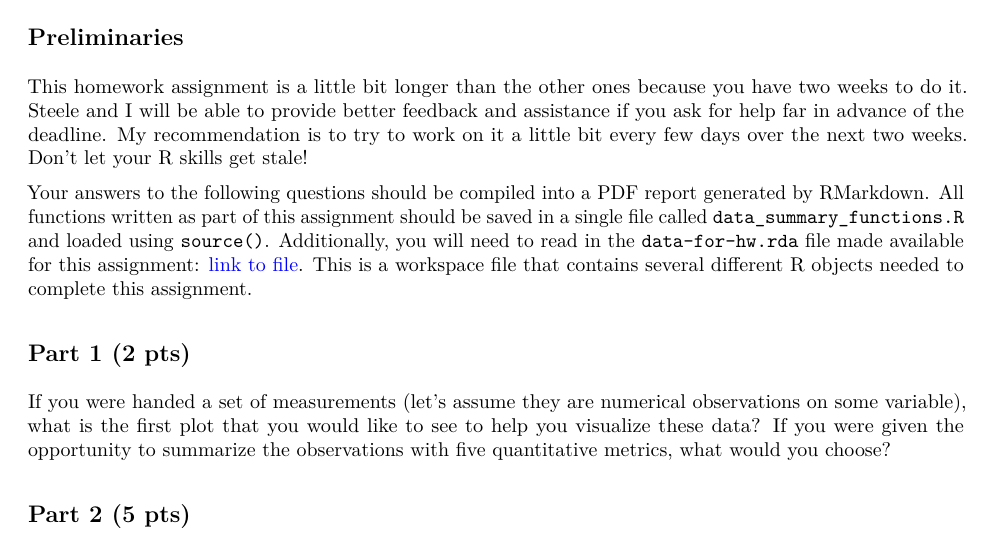
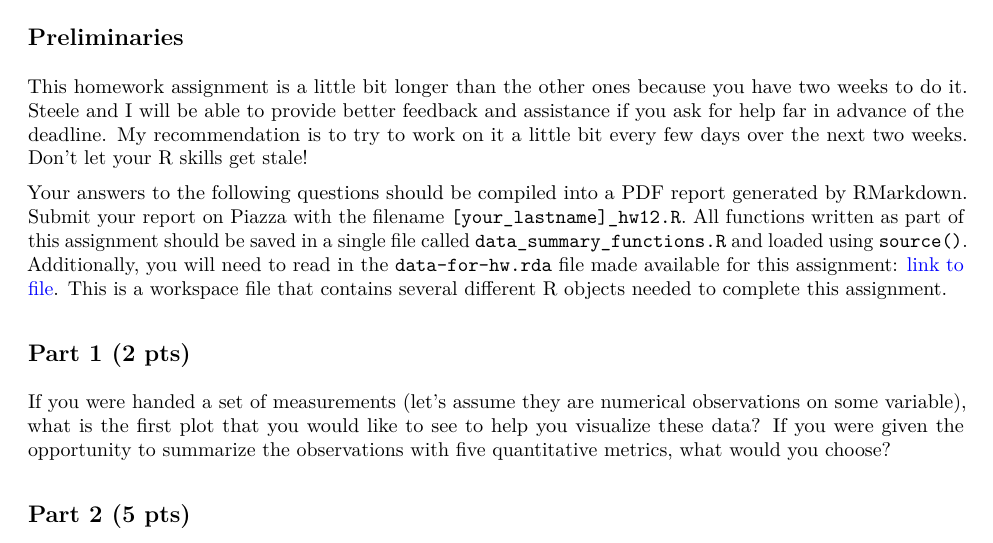
Before and after one commit to nickreich/statComp2014, an R Markdown document (homework/homework-for-week-12.Rmd): part of page 1 of 2, cut so that both start at the same text. The pictures show the output file homework/homework-for-week-12.pdf that the author committed with the source.

Commit message:
week 12 hw update.

```diff
--- a/homework/homework-for-week-12.Rmd
+++ b/homework/homework-for-week-12.Rmd
@@ -8,7 +8,7 @@ output: pdf_document
 ## Preliminaries
 This homework assignment is a little bit longer than the other ones because you have two weeks to do it. Steele and I will be able to provide better feedback and assistance if you ask for help far in advance of the deadline. My recommendation is to try to work on it a little bit every few days over the next two weeks. Don't let your R skills get stale!
 
-Your answers to the following questions should be compiled into a PDF report generated by RMarkdown. All functions written as part of this assignment should be saved in a single file called `data_summary_functions.R` and loaded using `source()`. Additionally, you will need to read in the `data-for-hw.rda` file made available for this assignment: [link to file](http://nickreich.github.io/statComp2014/homework/data-for-hw.rda). This is a workspace file that contains several different R objects needed to complete this assignment.
+Your answers to the following questions should be compiled into a PDF report generated by RMarkdown. Submit your report on Piazza with the filename `[your_lastname]_hw12.R`. All functions written as part of this assignment should be saved in a single file called `data_summary_functions.R` and loaded using `source()`. Additionally, you will need to read in the `data-for-hw.rda` file made available for this assignment: [link to file](http://nickreich.github.io/statComp2014/homework/data-for-hw.rda). This is a workspace file that contains several different R objects needed to complete this assignment.
 
 ## Part 1 (2 pts)
 If you were handed a set of measurements (let's assume they are numerical observations on some variable), what is the first plot that you would like to see to help you visualize these data? If you were given the opportunity to summarize the observations with five quantitative metrics, what would you choose?
```
Also changed, not shown: homework/homework-for-week-12.pdf.
